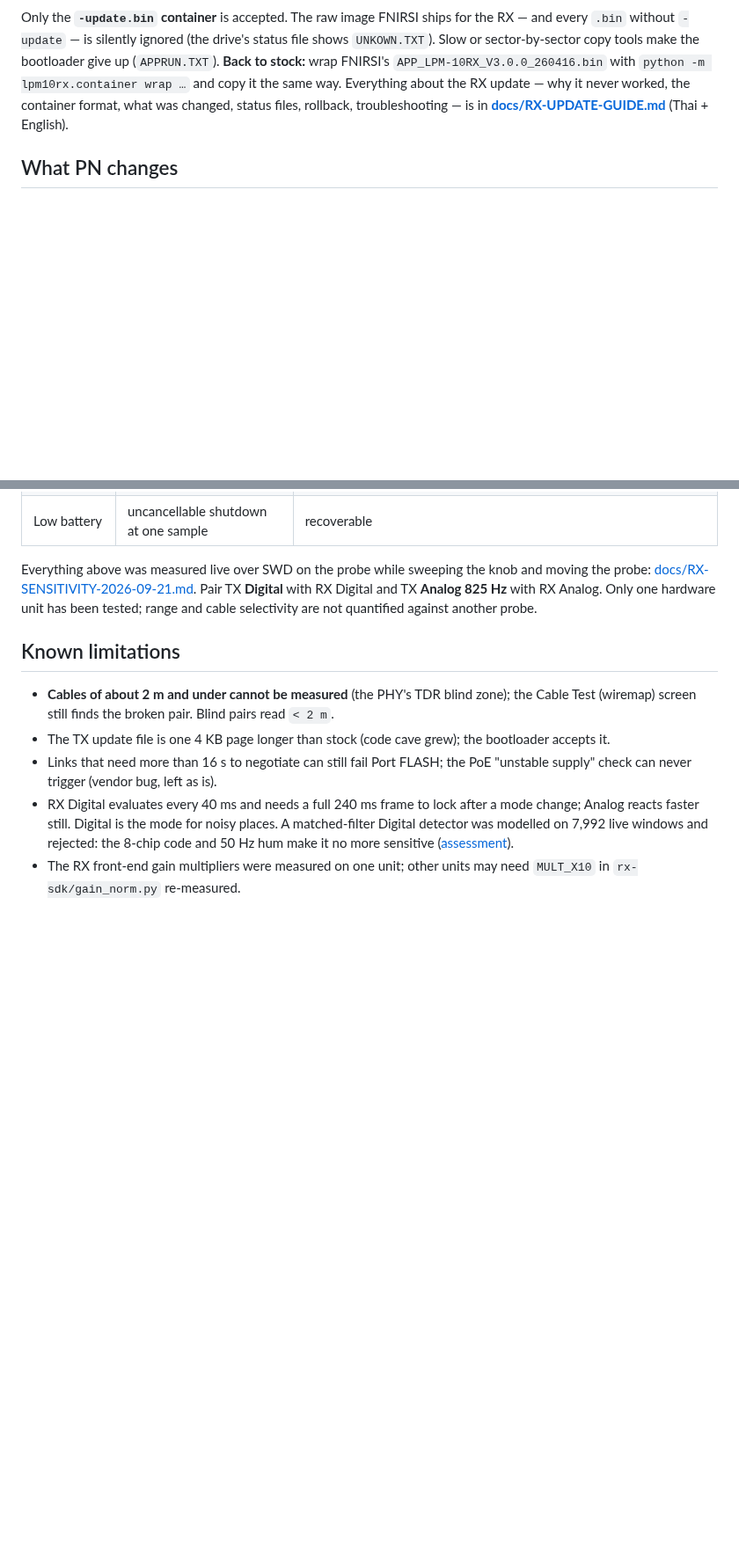
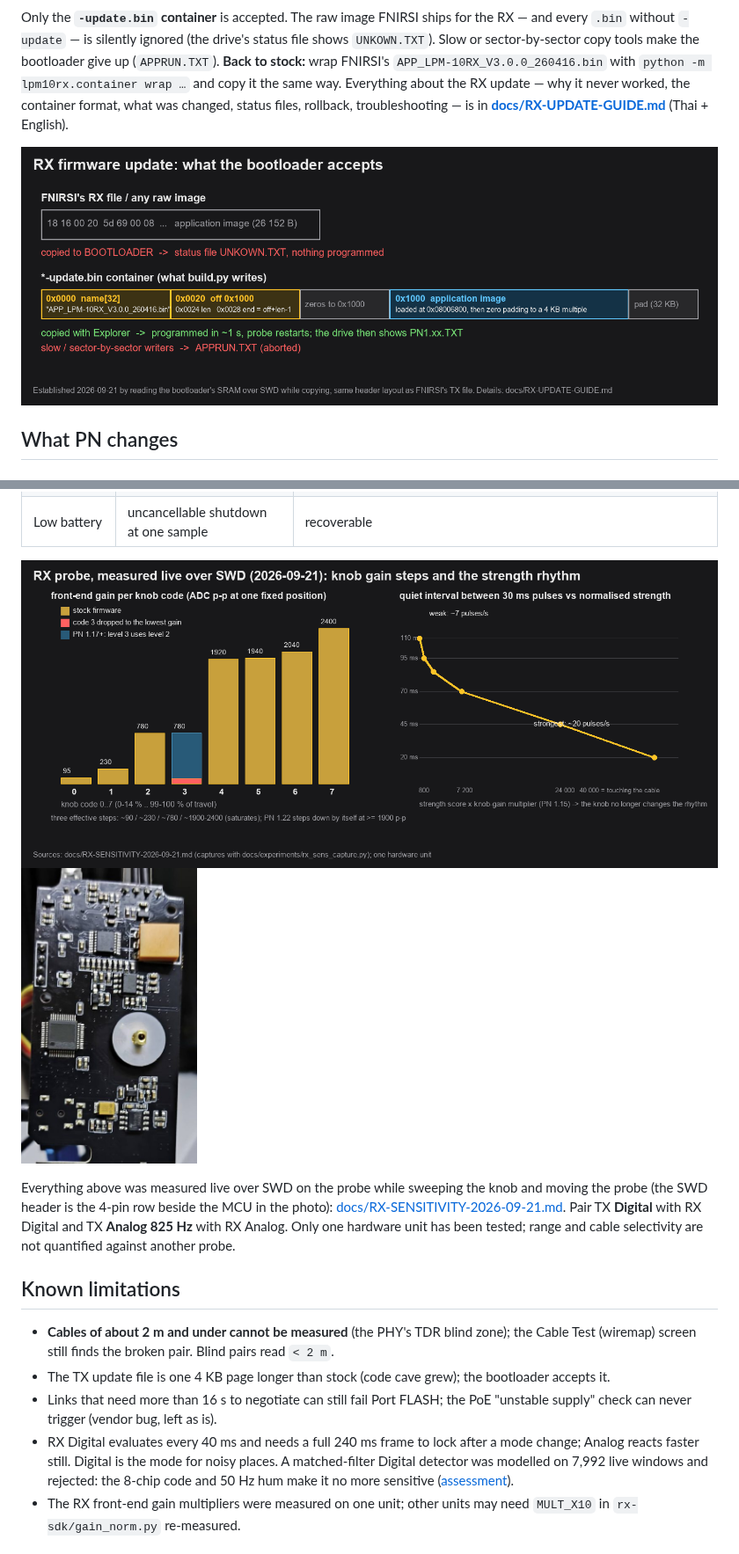
Before and after one commit to patnawa/LPM-10A_PN_Custom, a Markdown page: README.md, 2 parts joined by grey strips. Shown at 88% size. GitHub-like rendering; pictures changed too: docs/img/rx-board.jpg (added), docs/img/rx-measurements.png (added), docs/img/rx-update-container.png (added); blank space fills up the shorter version.

Commit message:
README: pictures (screens, calibration, battery, Thai UI, RX update container, RX measurements, probe board)
Co-Authored-By: Claude Opus 5 (1M context) <noreply@anthropic.com>

```diff
--- a/README.md
+++ b/README.md
@@ -55,6 +57,8 @@ sector-by-sector copy tools make the bootloader give up (`APPRUN.TXT`). **Back t
 Everything about the RX update — why it never worked, the container format, what was changed, status
 files, rollback, troubleshooting — is in **[docs/RX-UPDATE-GUIDE.md](docs/RX-UPDATE-GUIDE.md)** (Thai + English).
 
+<img src="docs/img/rx-update-container.png" alt="RX update: a raw image is ignored; the -update.bin container (32-byte name, 0x1000 header, image) is programmed" width="1000">
+
 ## What PN changes
 
 ### TX (tester)
@@ -94,7 +108,13 @@ Why TDR needs NVP and how Zero was calibrated (0.4 m / 68 % on the owner's unit)
 | Detection | exact 16-bit code match | PN 1.12 detector: full-window code search with bounded bit errors, upper-rail handling, guarded sample ownership |
 | Low battery | uncancellable shutdown at one sample | recoverable |
 
-Everything above was measured live over SWD on the probe while sweeping the knob and moving the probe:
+<p>
+<img src="docs/img/rx-measurements.png" alt="RX: measured front-end gain per knob code (stock dropped code 3 to the lowest gain) and the pulse-rhythm curve" width="960">
+<img src="docs/img/rx-board.jpg" alt="The probe's board: Nations N32L406 MCU, 4-pin SWD header on the left, sensitivity potentiometer" width="200">
+</p>
+
+Everything above was measured live over SWD on the probe while sweeping the knob and moving the probe
+(the SWD header is the 4-pin row beside the MCU in the photo):
 [docs/RX-SENSITIVITY-2026-09-21.md](docs/RX-SENSITIVITY-2026-09-21.md). Pair TX **Digital** with RX Digital and
 TX **Analog 825 Hz** with RX Analog. Only one hardware unit has been tested; range and cable selectivity are not
 quantified against another probe.
```
Also changed, not shown: other parts of README.md (+13 -0 lines).
